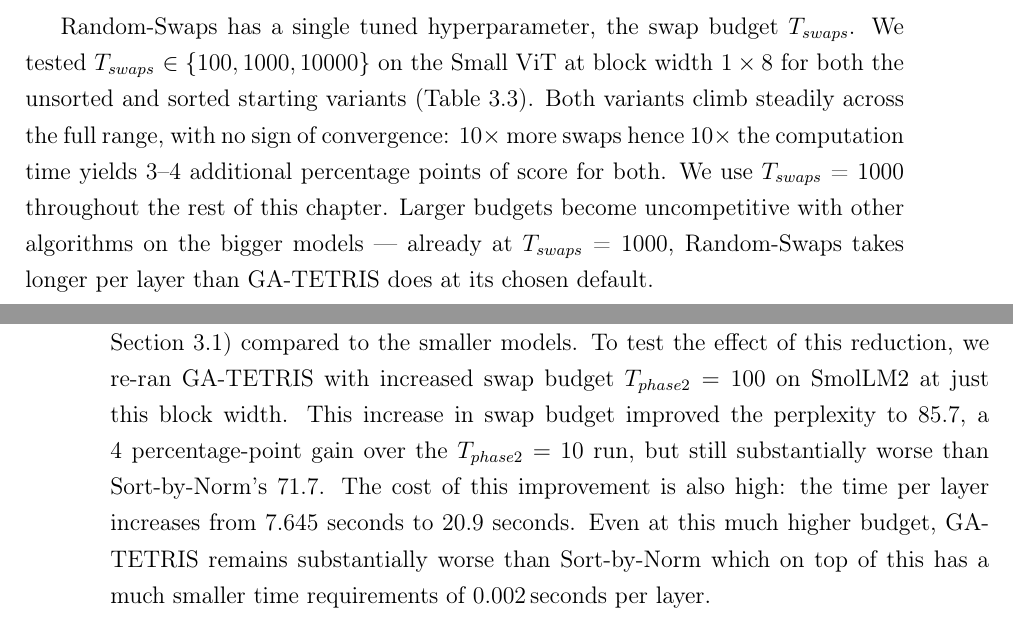
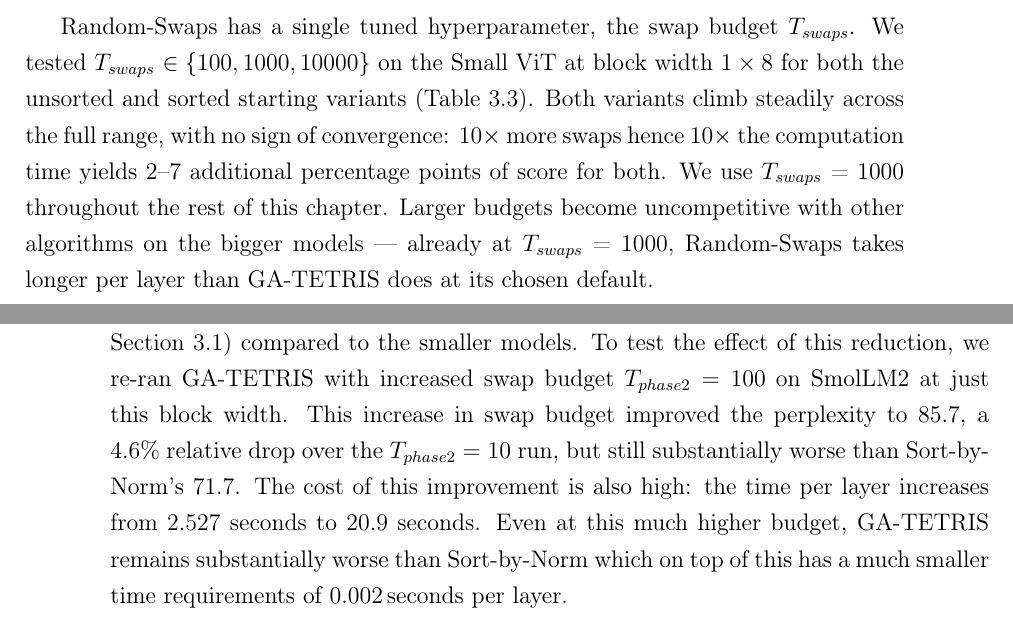
Before and after one commit to jitka1997/master-thesis, a LaTeX thesis (thesis/main.tex, which reads thesis/chapter3.tex): two parts of pages 40 and 47 of 55, joined at a grey line, cut so that both start at the same text. Compiled offline with pdfLaTeX.

Commit message:
Small fixes

```diff
--- a/thesis/chapter3.tex
+++ b/thesis/chapter3.tex
@@ -99,7 +99,7 @@ For SmolLM2, where matrices are larger and $T_{phase2} = 100$ would push the ful
     \end{tabular}
 \end{table}
 
-Random-Swaps has a single tuned hyperparameter, the swap budget $T_{swaps}$. We tested $T_{swaps}$ $\in \{100, 1000, 10000\}$ on the Small ViT at block width $1 \times 8$ for both the unsorted and sorted starting variants (Table~\ref{tab:random_swaps_times}). Both variants climb steadily across the full range, with no sign of convergence: $10\times$ more swaps hence $10\times$ the computation time yields $3$--$4$ additional percentage points of score for both. We use $T_{swaps}$ = 1000 throughout the rest of this chapter. Larger budgets become uncompetitive with other algorithms on the bigger models --- already at $T_{swaps}$ = 1000, Random-Swaps takes longer per layer than GA-TETRIS does at its chosen default.
+Random-Swaps has a single tuned hyperparameter, the swap budget $T_{swaps}$. We tested $T_{swaps}$ $\in \{100, 1000, 10000\}$ on the Small ViT at block width $1 \times 8$ for both the unsorted and sorted starting variants (Table~\ref{tab:random_swaps_times}). Both variants climb steadily across the full range, with no sign of convergence: $10\times$ more swaps hence $10\times$ the computation time yields $2$--$7$ additional percentage points of score for both. We use $T_{swaps}$ = 1000 throughout the rest of this chapter. Larger budgets become uncompetitive with other algorithms on the bigger models --- already at $T_{swaps}$ = 1000, Random-Swaps takes longer per layer than GA-TETRIS does at its chosen default.
 
 \begin{table}[htbp]
     \centering
@@ -248,4 +248,4 @@ On SmolLM2 at block $1 \times 2$, the algorithm ranking differs from the Larger
     \end{tabular}
 \end{table}
 
-We have to note here that GA-TETRIS has reduced swap budget ($T_{phase2} = 10$, Section~\ref{sec:setup}) compared to the smaller models. To test the effect of this reduction, we re-ran GA-TETRIS with increased swap budget $T_{phase2} = 100$ on SmolLM2 at just this block width. This increase in swap budget improved the perplexity to $85.7$, a $4$ percentage-point gain over the $T_{phase2} = 10$ run, but still substantially worse than Sort-by-Norm's $71.7$. The cost of this improvement is also high: the time per layer increases from $7.645$ seconds to $20.9$ seconds. Even at this much higher budget, GA-TETRIS remains substantially worse than Sort-by-Norm which on top of this has a much smaller time requirements of $0.002$\,seconds per layer.
+We have to note here that GA-TETRIS has reduced swap budget ($T_{phase2} = 10$, Section~\ref{sec:setup}) compared to the smaller models. To test the effect of this reduction, we re-ran GA-TETRIS with increased swap budget $T_{phase2} = 100$ on SmolLM2 at just this block width. This increase in swap budget improved the perplexity to $85.7$, a $4.6\%$ relative drop over the $T_{phase2} = 10$ run, but still substantially worse than Sort-by-Norm's $71.7$. The cost of this improvement is also high: the time per layer increases from $2.527$ seconds to $20.9$ seconds. Even at this much higher budget, GA-TETRIS remains substantially worse than Sort-by-Norm which on top of this has a much smaller time requirements of $0.002$\,seconds per layer.
```
Also changed, not shown: thesis/chapter1.tex (+1 -1 lines), thesis/main.pdf.
